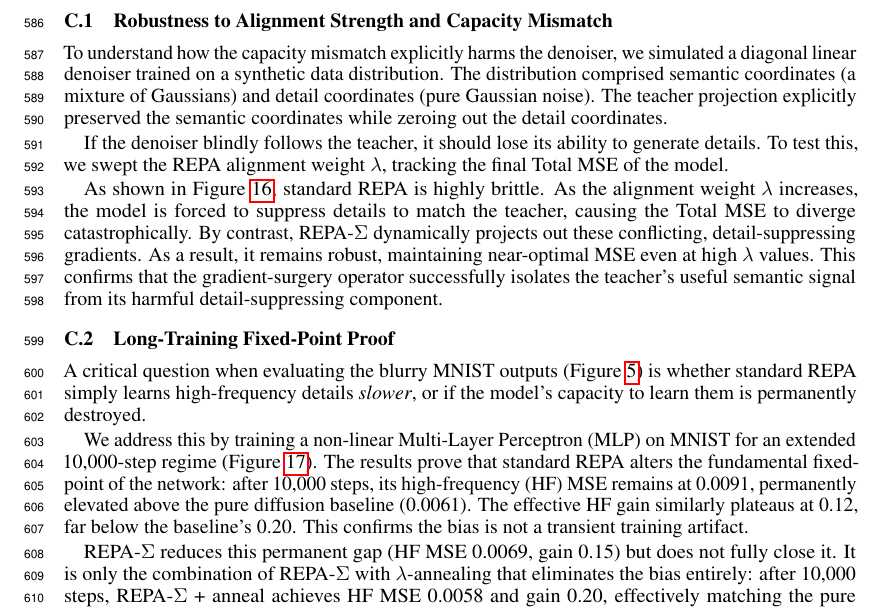
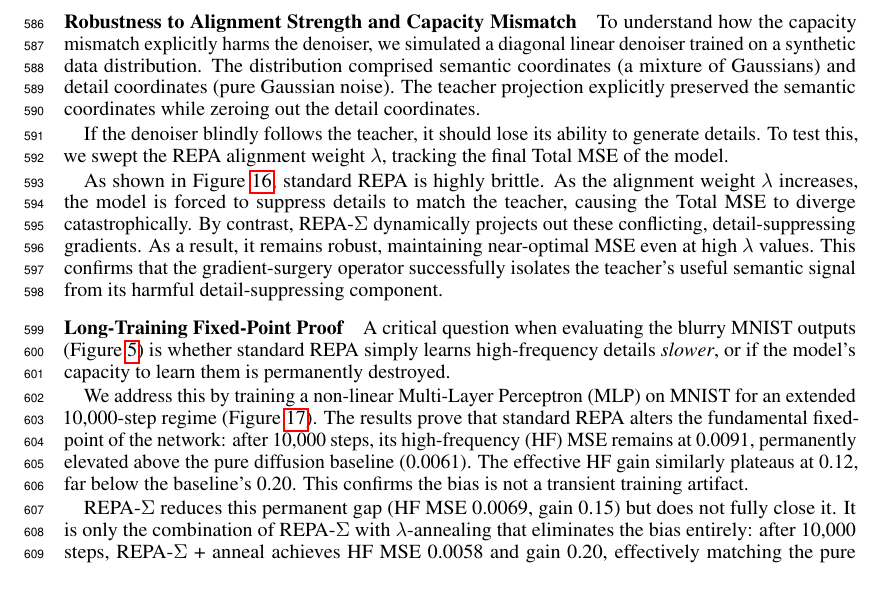
Before and after one commit to pakhomovee/REPA-diffusion, a LaTeX paper (tex/report/main.tex, which reads tex/report/sections/appendix_toy.tex): part of page 21 of 23, cut so that both start at the same text. Compiled offline with pdfLaTeX.

Commit message:
Change subsections to paragraphs in appendix_toy.tex

```diff
--- a/tex/report/sections/appendix_toy.tex
+++ b/tex/report/sections/appendix_toy.tex
@@ -3,7 +3,7 @@
 
 This appendix provides a deeper empirical analysis of the capacity mismatch and the REPA-\texorpdfstring{$\Sigma$}{Sigma} mechanism introduced in Section~\ref{sec:repa_sigma_experiments}. We focus on exactly \emph{when} gradient conflict occurs during the diffusion process, and whether the observed bias is a transient learning artifact or a permanent fixed-point alteration.
 
-\subsection{Robustness to Alignment Strength and Capacity Mismatch}
+\paragraph{Robustness to Alignment Strength and Capacity Mismatch}
 To understand how the capacity mismatch explicitly harms the denoiser, we simulated a diagonal linear denoiser trained on a synthetic data distribution. The distribution comprised semantic coordinates (a mixture of Gaussians) and detail coordinates (pure Gaussian noise). The teacher projection explicitly preserved the semantic coordinates while zeroing out the detail coordinates.
 
 If the denoiser blindly follows the teacher, it should lose its ability to generate details. To test this, we swept the REPA alignment weight $\lambda$, tracking the final Total MSE of the model.
@@ -17,7 +17,7 @@ As shown in Figure~\ref{fig:lambda_sweep_robustness}, standard REPA is highly br
   \label{fig:lambda_sweep_robustness}
 \end{figure}
 
-\subsection{Long-Training Fixed-Point Proof}
+\paragraph{Long-Training Fixed-Point Proof}
 A critical question when evaluating the blurry MNIST outputs (Figure~\ref{fig:mnist_samples}) is whether standard REPA simply learns high-frequency details \emph{slower}, or if the model's capacity to learn them is permanently destroyed.
 
 We address this by training a non-linear Multi-Layer Perceptron (MLP) on MNIST for an extended 10,000-step regime (Figure~\ref{fig:mnist_long_training}). The results prove that standard REPA alters the fundamental fixed-point of the network: after 10,000 steps, its high-frequency (HF) MSE remains at 0.0091, permanently elevated above the pure diffusion baseline (0.0061). The effective HF gain similarly plateaus at 0.12, far below the baseline's 0.20. This confirms the bias is not a transient training artifact.
```
